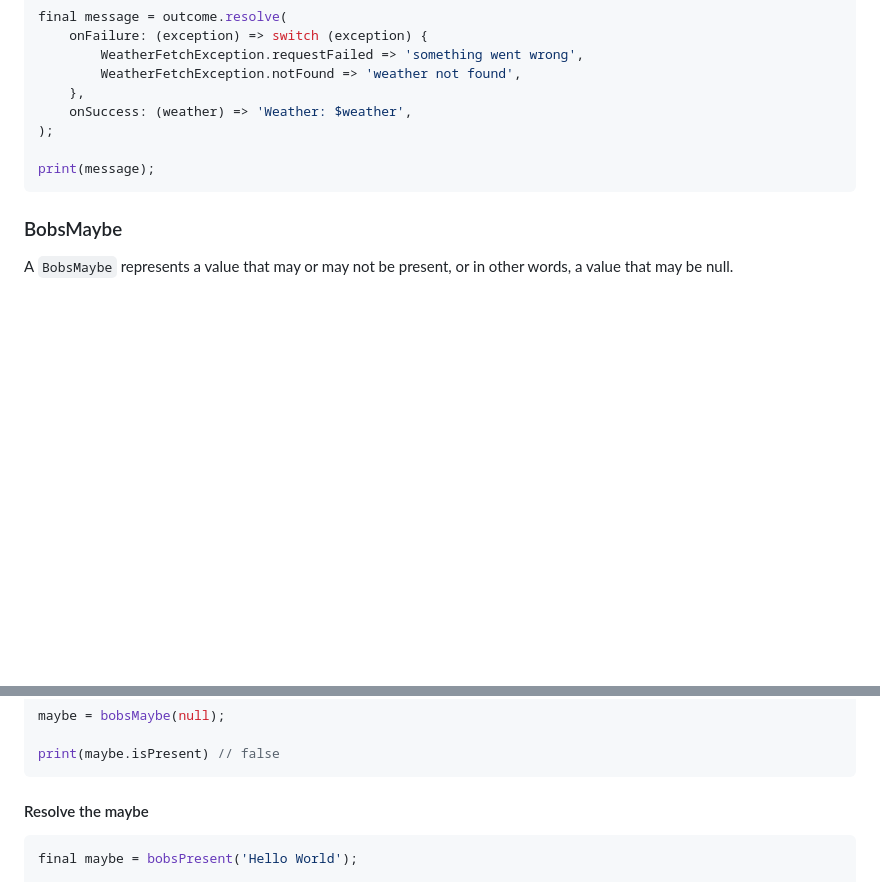
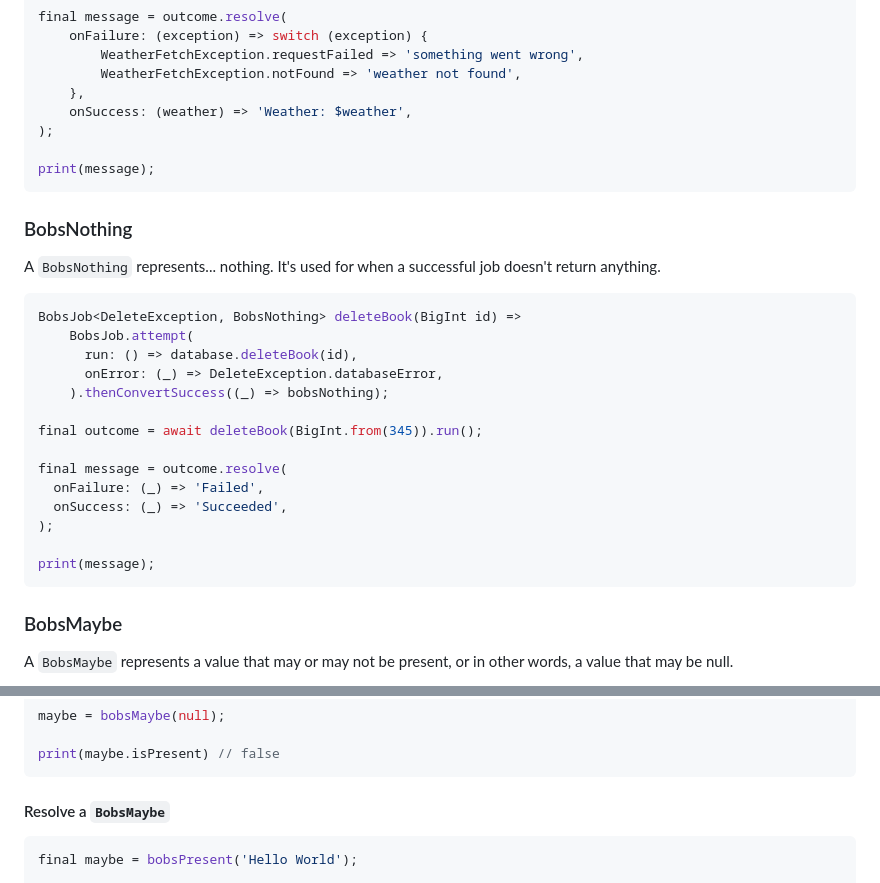
Before and after one commit to JakesMD/dart-bobs-jobs, a Markdown page: README.md, 2 parts joined by grey strips. Rendered like a GitHub page; blank space fills up the shorter version.

Commit message:
📝 Add BobsNothing docs

````diff
--- a/README.md
+++ b/README.md
@@ -116,6 +116,27 @@ final message = outcome.resolve(
 print(message);
 ```
 
+### BobsNothing
+A `BobsNothing` represents... nothing. It's used for when a successful job doesn't return anything.
+
+``` dart
+BobsJob<DeleteException, BobsNothing> deleteBook(BigInt id) =>
+    BobsJob.attempt(
+      run: () => database.deleteBook(id),
+      onError: (_) => DeleteException.databaseError,
+    ).thenConvertSuccess((_) => bobsNothing);
+
+final outcome = await deleteBook(BigInt.from(345)).run();
+
+final message = outcome.resolve(
+  onFailure: (_) => 'Failed',
+  onSuccess: (_) => 'Succeeded',
+);
+
+print(message);
+```
+
+
 ### BobsMaybe
 
 A `BobsMaybe` represents a value that may or may not be present, or in other words, a value that may be null.
@@ -168,7 +189,7 @@ maybe = bobsMaybe(null);
 print(maybe.isPresent) // false
 ```
 
-#### Resolve the maybe
+#### Resolve a `BobsMaybe`
 ``` dart
 final maybe = bobsPresent('Hello World');
 
````
Also changed, not shown: other parts of README.md (+0 -2 lines).
